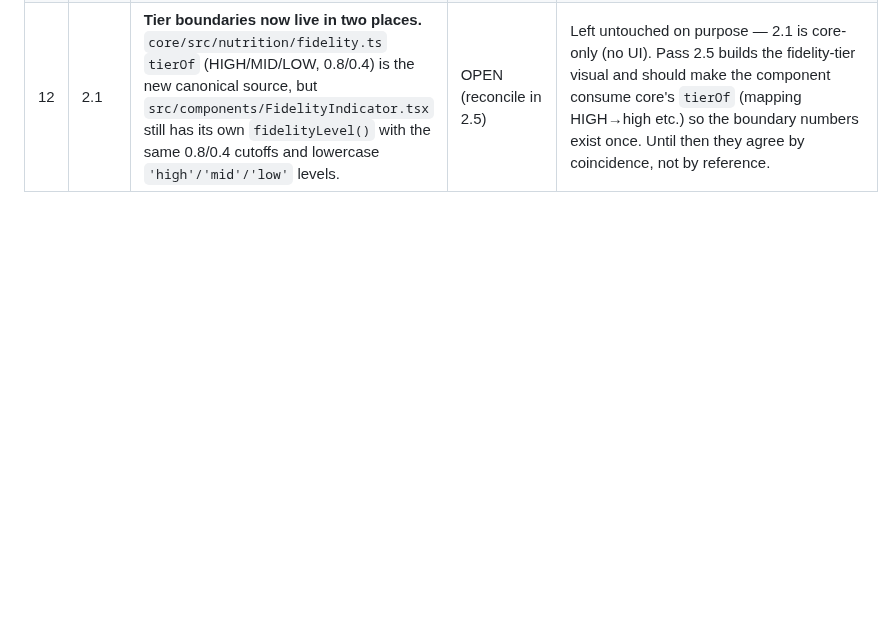
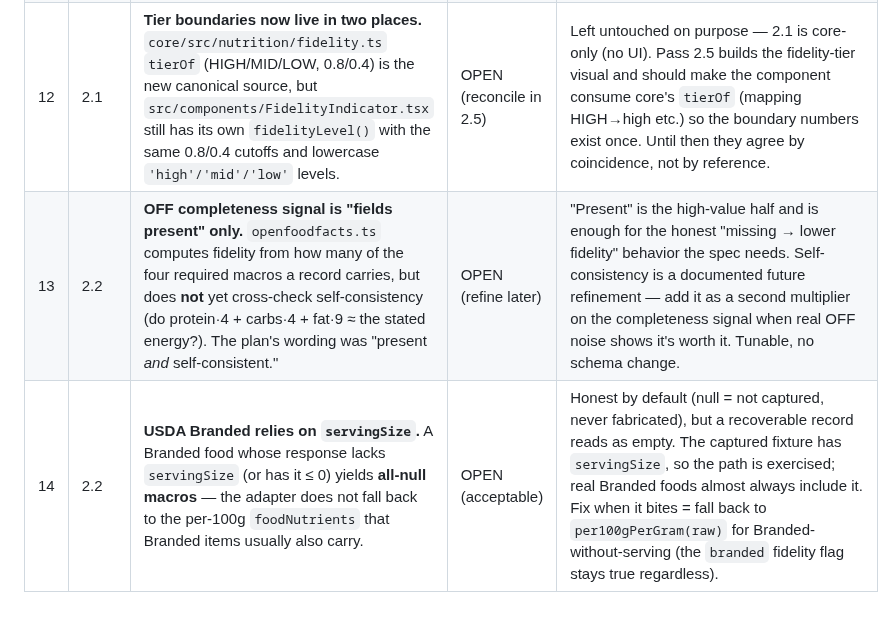
Before and after one commit to dolkon2/health-coach, a Markdown page: dev-log/quirks.md, the part around the change. Rendered like a GitHub page; blank space fills up the shorter version.

```diff
--- a/dev-log/quirks.md
+++ b/dev-log/quirks.md
@@ -18,3 +18,5 @@ before they bite. Append as we go; resolve and date when handled.
 | 10 | 5 | **Weekly grouping buckets by UTC civil date**, via `isoWeekStart(dayKey(...))` — same UTC-slice basis as the trend engine (quirk 1). A late Sunday-night-local session whose UTC instant has rolled into Monday can land in the *next* ISO week. | OPEN (acceptable) | Same posture and same fix as quirk 1: fine for a timezone behind UTC with daytime logging (US Pacific/Mountain). Proper fix = tz-aware `dayKey`/week bucketing, done alongside quirk 1 when sync/import lands or before shipping to other timezones. The Reflect *window* (`useWeeklyStimulus`) derives its 8 Monday keys the same way, so engine and hook agree. |
 | 11 | 2.1 | **Import-extension convention was stale.** CLAUDE.md + the run prompt called for `.js` suffixes on relative imports ("required for the tsx/Node ESM resolver"), but the actual tsconfig uses `moduleResolution: "bundler"` and **every existing `core/` file imports extensionless** (`from './observation'`). That's also what the green jest-expo setup resolves. | RESOLVED (2026-06-27) | New `core/src/nutrition/fidelity.ts` matched the real code (extensionless). Doc corrected: `planning/claude-md.md` Conventions now states imports are extensionless under bundler resolution and to *not* add `.js` suffixes. Code and doc now agree; don't churn the suffix. |
 | 12 | 2.1 | **Tier boundaries now live in two places.** `core/src/nutrition/fidelity.ts` `tierOf` (HIGH/MID/LOW, 0.8/0.4) is the new canonical source, but `src/components/FidelityIndicator.tsx` still has its own `fidelityLevel()` with the same 0.8/0.4 cutoffs and lowercase `'high'/'mid'/'low'` levels. | OPEN (reconcile in 2.5) | Left untouched on purpose — 2.1 is core-only (no UI). Pass 2.5 builds the fidelity-tier visual and should make the component consume core's `tierOf` (mapping HIGH→high etc.) so the boundary numbers exist once. Until then they agree by coincidence, not by reference. |
+| 13 | 2.2 | **OFF completeness signal is "fields present" only.** `openfoodfacts.ts` computes fidelity from how many of the four required macros a record carries, but does **not** yet cross-check self-consistency (do protein·4 + carbs·4 + fat·9 ≈ the stated energy?). The plan's wording was "present *and* self-consistent." | OPEN (refine later) | "Present" is the high-value half and is enough for the honest "missing → lower fidelity" behavior the spec needs. Self-consistency is a documented future refinement — add it as a second multiplier on the completeness signal when real OFF noise shows it's worth it. Tunable, no schema change. |
+| 14 | 2.2 | **USDA Branded relies on `servingSize`.** A Branded food whose response lacks `servingSize` (or has it ≤ 0) yields **all-null macros** — the adapter does not fall back to the per-100g `foodNutrients` that Branded items usually also carry. | OPEN (acceptable) | Honest by default (null = not captured, never fabricated), but a recoverable record reads as empty. The captured fixture has `servingSize`, so the path is exercised; real Branded foods almost always include it. Fix when it bites = fall back to `per100gPerGram(raw)` for Branded-without-serving (the `branded` fidelity flag stays true regardless). |
```
Also changed, not shown: dev-log/ring2-pass-2.2.md (added, +95 -0 lines).
